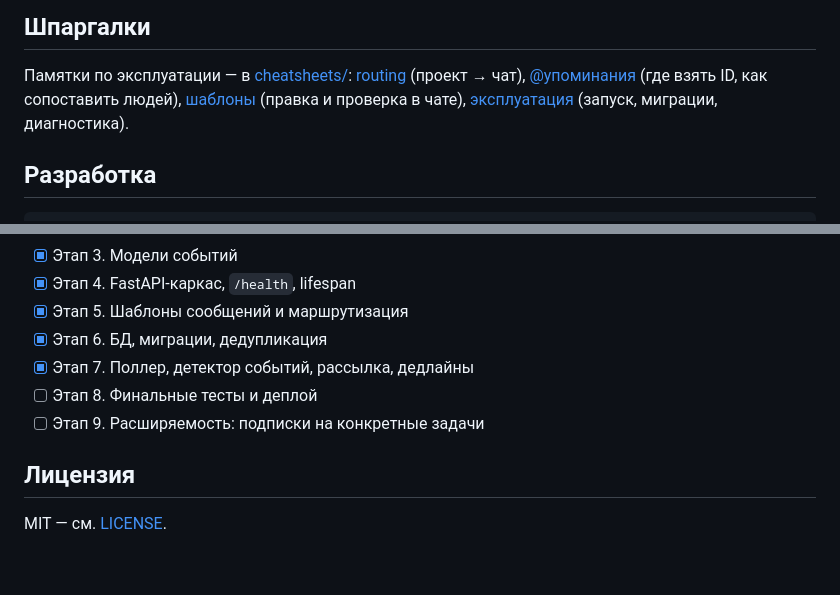
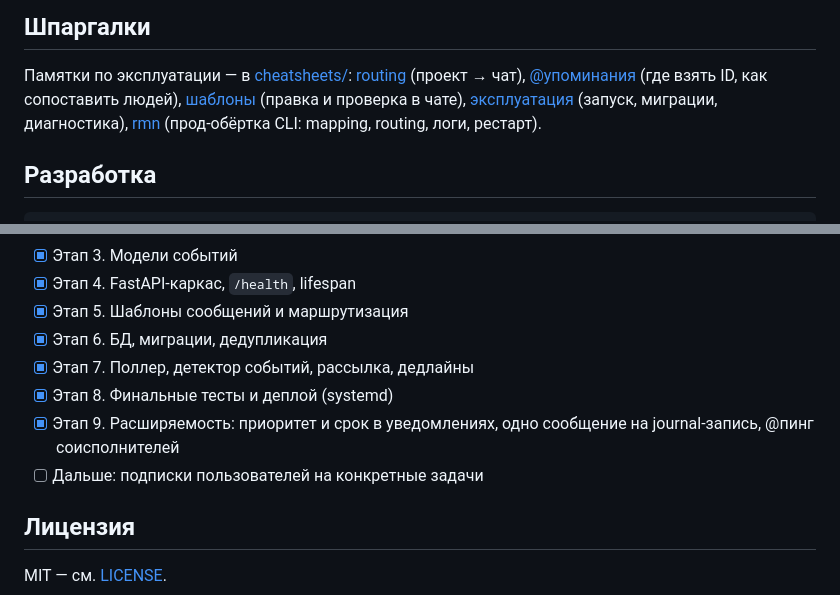
Before and after one commit to 1eonardo9/redmine-max-notifier, a Markdown page: README.md, 2 parts joined by grey strips. Drawn GitHub-style; blank space fills up the shorter version.

```diff
--- a/README.md
+++ b/README.md
@@ -249,7 +267,8 @@ journalctl -u redmine-max-notifier -f
 [routing](cheatsheets/routing.md) (проект → чат),
 [@упоминания](cheatsheets/mentions.md) (где взять ID, как сопоставить людей),
 [шаблоны](cheatsheets/templates.md) (правка и проверка в чате),
-[эксплуатация](cheatsheets/operations.md) (запуск, миграции, диагностика).
+[эксплуатация](cheatsheets/operations.md) (запуск, миграции, диагностика),
+[rmn](cheatsheets/rmn.md) (прод-обёртка CLI: mapping, routing, логи, рестарт).
 
 ## Разработка
 
@@ -274,8 +293,10 @@ uv run pytest           # только тесты
 - [x] Этап 5. Шаблоны сообщений и маршрутизация
 - [x] Этап 6. БД, миграции, дедупликация
 - [x] Этап 7. Поллер, детектор событий, рассылка, дедлайны
-- [ ] Этап 8. Финальные тесты и деплой
-- [ ] Этап 9. Расширяемость: подписки на конкретные задачи
+- [x] Этап 8. Финальные тесты и деплой (systemd)
+- [x] Этап 9. Расширяемость: приоритет и срок в уведомлениях,
+      одно сообщение на journal-запись, @пинг соисполнителей
+- [ ] Дальше: подписки пользователей на конкретные задачи
 
 ## Лицензия
 
```
Also changed, not shown: other parts of README.md (+31 -13 lines).
